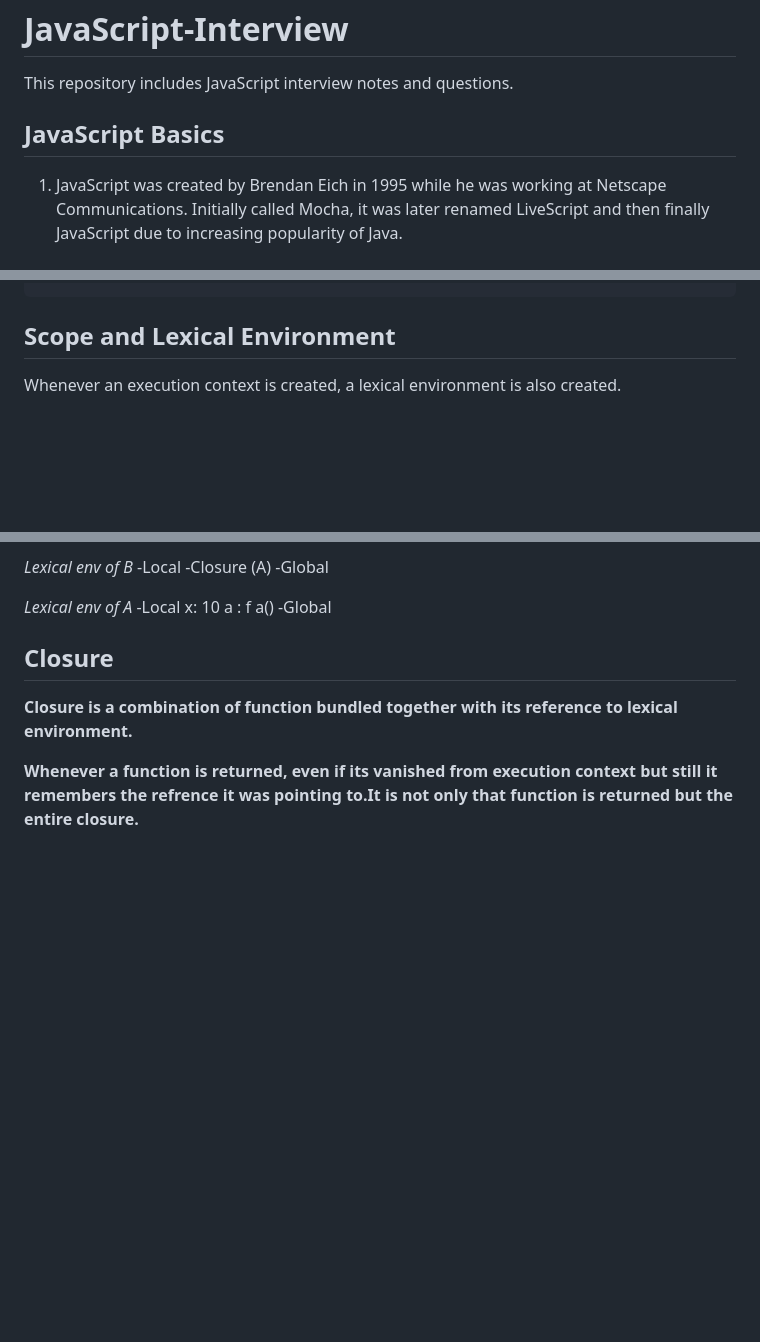
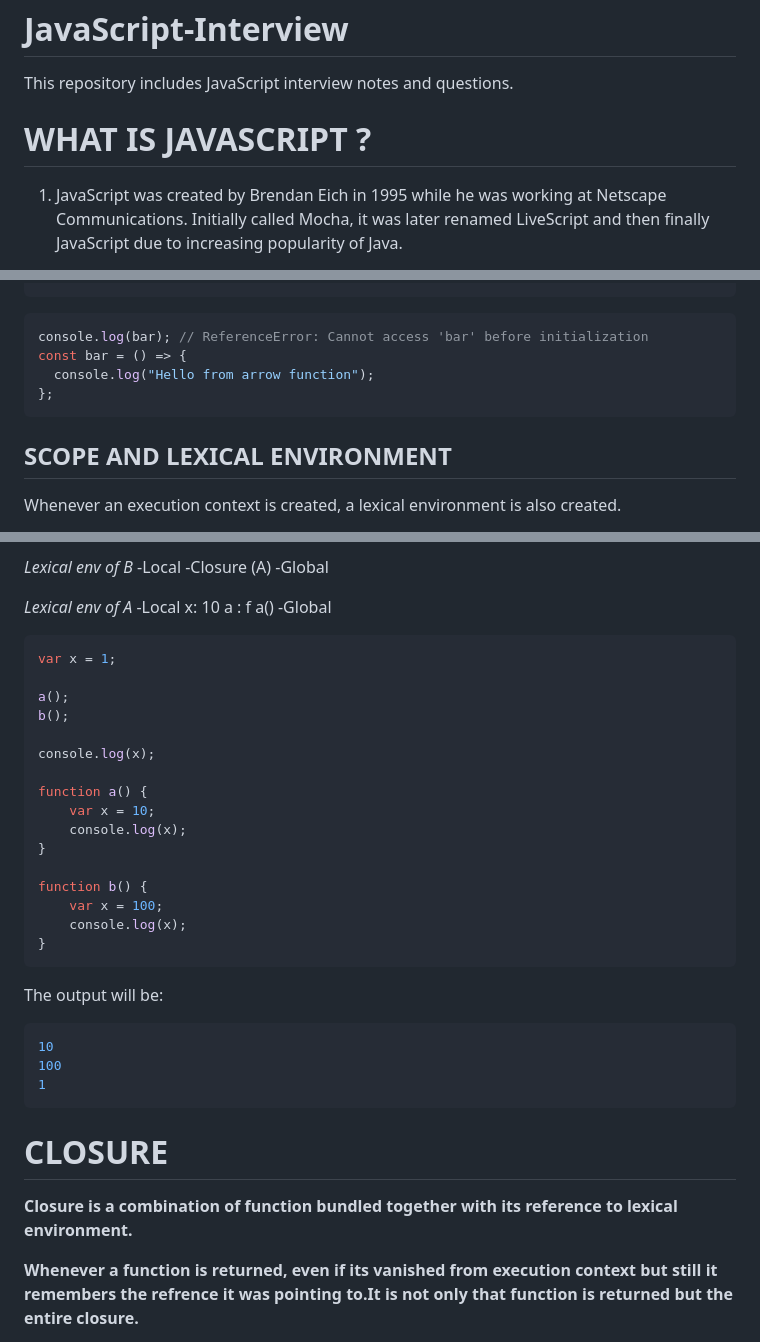
Before and after one commit to akash-midha/JavaScript-Interview, a Markdown page: README.md, 3 parts joined by grey strips. Rendered like a GitHub page; blank space fills up the shorter version.

````diff
--- a/README.md
+++ b/README.md
@@ -1,7 +1,7 @@
 # JavaScript-Interview
 This repository includes JavaScript interview notes and questions.
 
-## JavaScript Basics
+# WHAT IS JAVASCRIPT ?
 
 1. JavaScript was created by Brendan Eich in 1995 while he was working at Netscape Communications. Initially called Mocha, it was later renamed LiveScript and then finally JavaScript due to increasing popularity of Java.
 
@@ -395,7 +458,14 @@ obj = null; // The object can now be garbage collected
+```javascript
+console.log(bar); // ReferenceError: Cannot access 'bar' before initialization
+const bar = () => {
+  console.log("Hello from arrow function");
+};
+```
 
 
 
-## Scope and Lexical Environment
+
+## SCOPE AND LEXICAL ENVIRONMENT
 
 Whenever an execution context is created, a lexical environment is also created.
 
@@ -442,7 +512,35 @@ _Lexical env of A_
     -Global
 
 
-## Closure
+```javascript
+var x = 1;
+
+a();
+b();
+
+console.log(x);
+
+function a() {
+    var x = 10;
+    console.log(x);
+}
+
+function b() {
+    var x = 100;
+    console.log(x);
+}
+```
+
+The output will be:
+
+```bash
+10
+100
+1
+```
+
+
+# CLOSURE
 
 **Closure is a combination of function bundled together with its reference to lexical environment.**
 
````
Also changed, not shown: other parts of README.md (+64 -1 lines).
